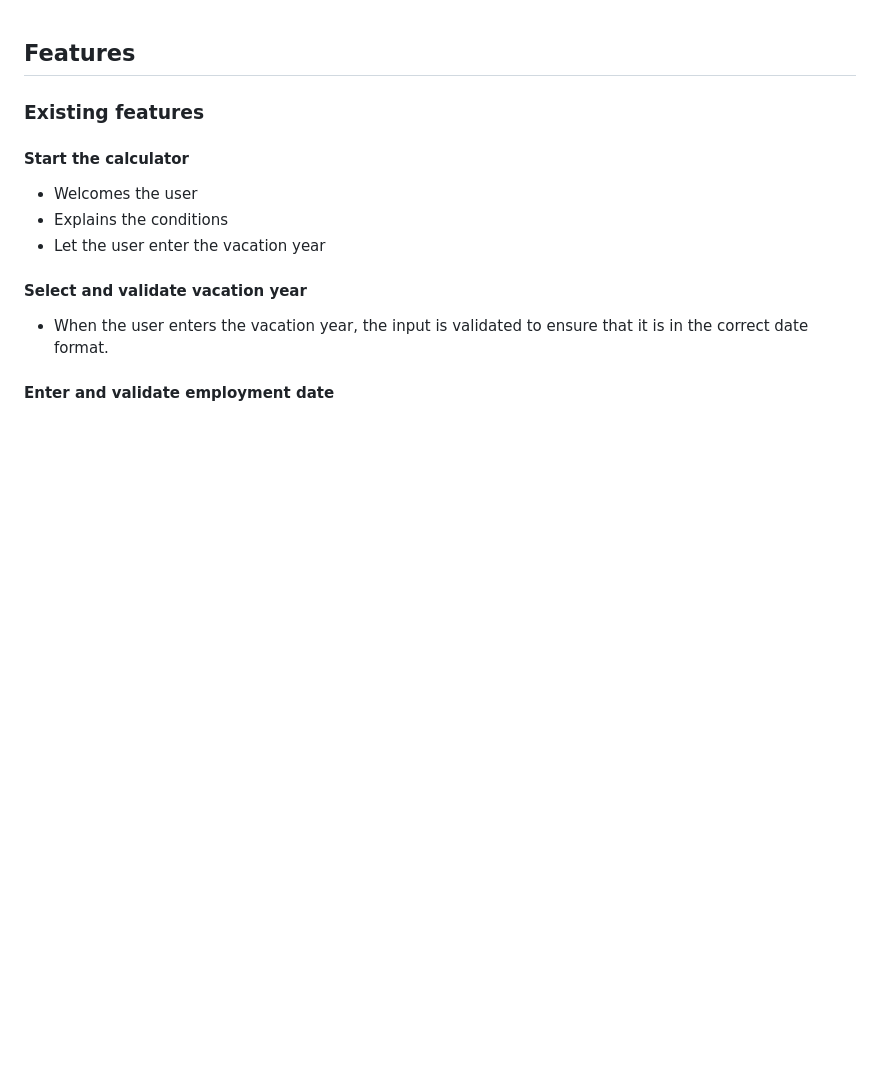
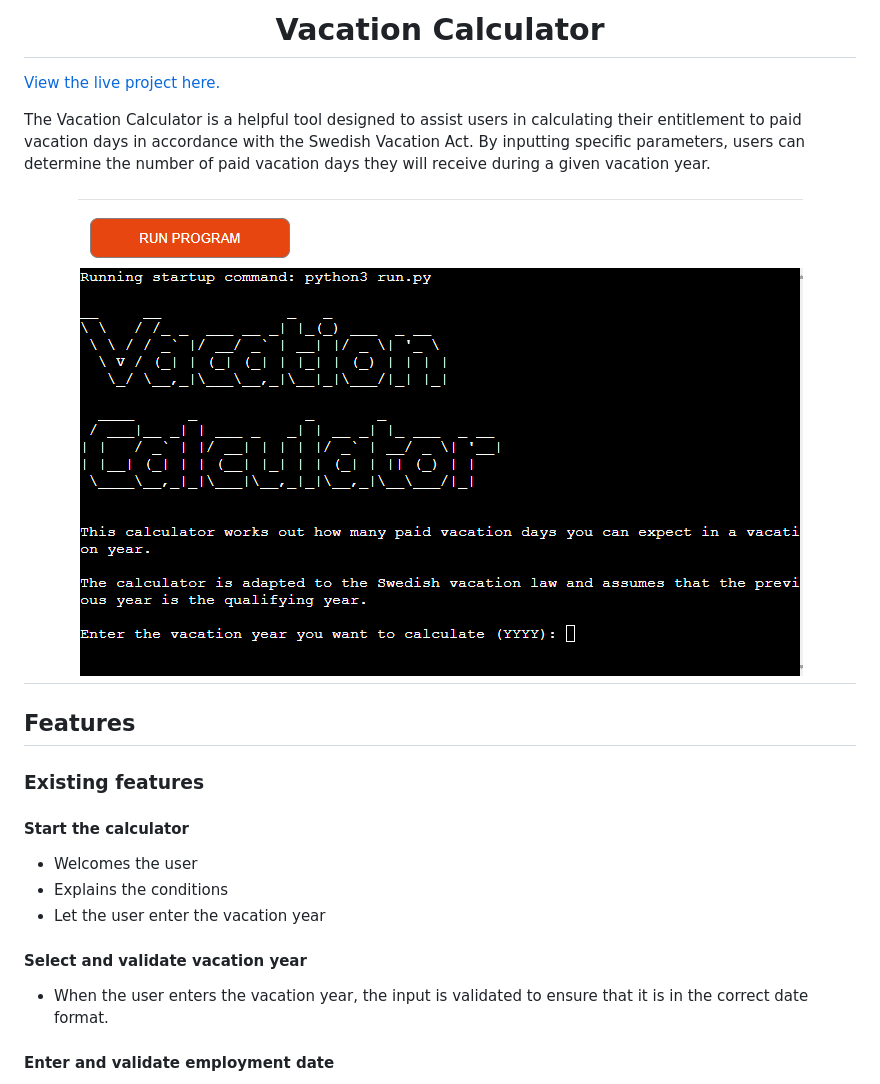
Before and after one commit to SofiaNords/vacation-calculator, a Markdown page: README.md, the part around the change. GitHub-like rendering; pictures changed too: assets/images/vacation-calculator.png (added); blank space fills up the shorter version.

Commit message:
Add heading, link to live project, image and description in README.md

```diff
--- a/README.md
+++ b/README.md
@@ -1,3 +1,11 @@
+<h1 align="center">Vacation Calculator</h1>
+
+[View the live project here.](https://vacation-calculator-0f929794e117.herokuapp.com/)
+
+The Vacation Calculator is a helpful tool designed to assist users in calculating their entitlement to paid vacation days in accordance with the Swedish Vacation Act. By inputting specific parameters, users can determine the number of paid vacation days they will receive during a given vacation year.
+
+<h2 align="center"><img src="assets/images/vacation-calculator.png">
+
 ## Features
 
 ### Existing features
```
